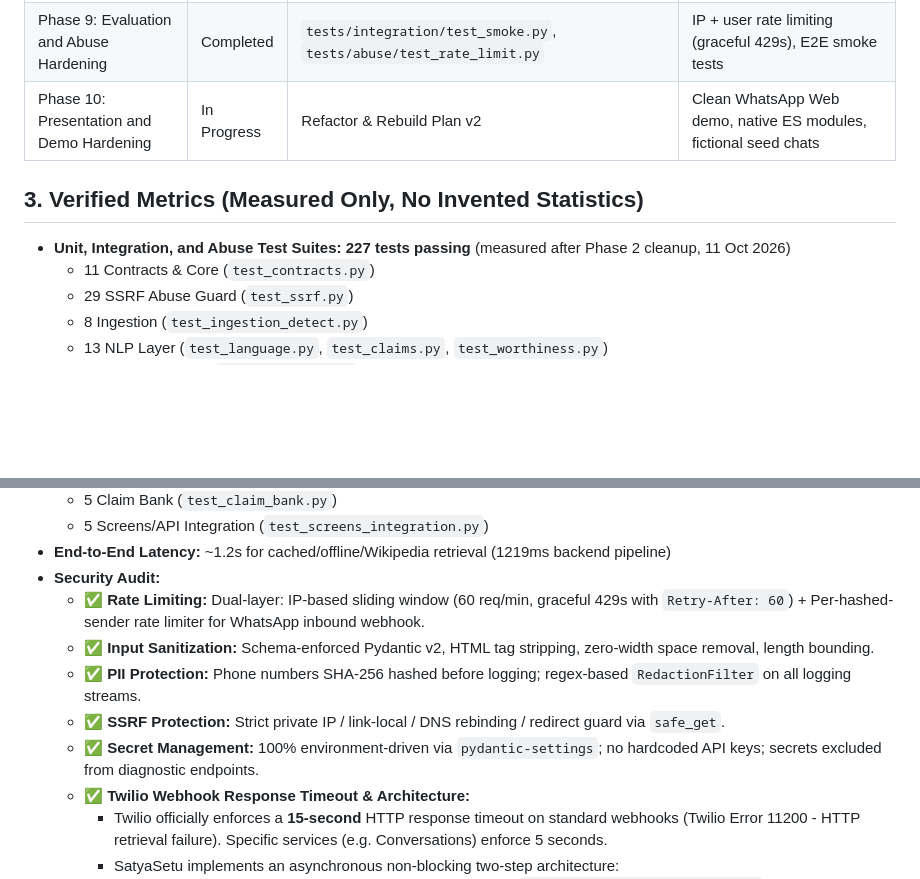
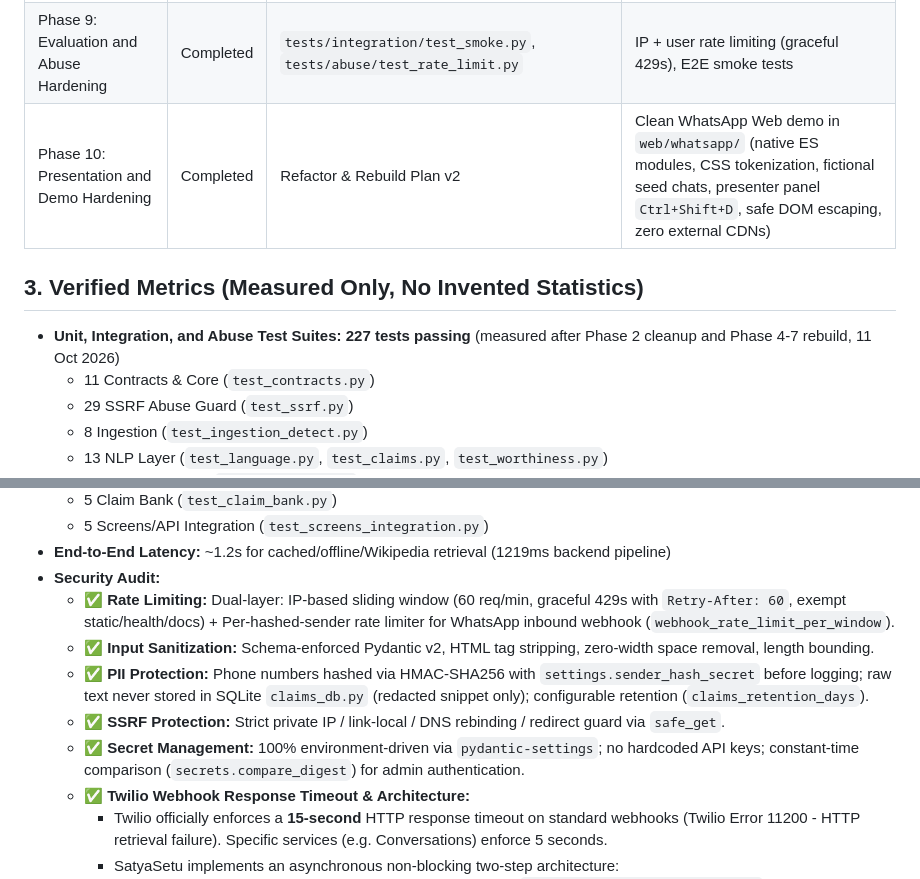
Before and after one commit to tejaskute284-dotcom/MUMBAI-express, a Markdown page: docs/BUILD_STATUS.md, 2 parts joined by grey strips. Drawn GitHub-style; blank space fills up the shorter version.

Commit message:
docs(phase9): finalize BUILD_STATUS with verified metrics, phase 10 completion, and security audit

```diff
--- a/docs/BUILD_STATUS.md
+++ b/docs/BUILD_STATUS.md
@@ -25,10 +25,10 @@ Last updated: Phase 2 cleanup (11 October 2026). Tests: 227 passing.
 | Phase 7: Explanation and WhatsApp Reply | Completed | `tests/unit/test_explanation.py` | Structured JSON schema, multi-lingual replies, TwiML output |
 | Phase 8: End-to-End Orchestration | Completed | `tests/unit/test_pipeline.py` | Full pipeline test from IngestedMessage to CheckResponse |
 | Phase 9: Evaluation and Abuse Hardening | Completed | `tests/integration/test_smoke.py`, `tests/abuse/test_rate_limit.py` | IP + user rate limiting (graceful 429s), E2E smoke tests |
-| Phase 10: Presentation and Demo Hardening | In Progress | Refactor & Rebuild Plan v2 | Clean WhatsApp Web demo, native ES modules, fictional seed chats |
+| Phase 10: Presentation and Demo Hardening | Completed | Refactor & Rebuild Plan v2 | Clean WhatsApp Web demo in `web/whatsapp/` (native ES modules, CSS tokenization, fictional seed chats, presenter panel `Ctrl+Shift+D`, safe DOM escaping, zero external CDNs) |
 
 ## 3. Verified Metrics (Measured Only, No Invented Statistics)
-- **Unit, Integration, and Abuse Test Suites:** **227 tests passing** (measured after Phase 2 cleanup, 11 Oct 2026)
+- **Unit, Integration, and Abuse Test Suites:** **227 tests passing** (measured after Phase 2 cleanup and Phase 4-7 rebuild, 11 Oct 2026)
   - 11 Contracts & Core (`test_contracts.py`)
   - 29 SSRF Abuse Guard (`test_ssrf.py`)
   - 8 Ingestion (`test_ingestion_detect.py`)
@@ -43,11 +43,11 @@ Last updated: Phase 2 cleanup (11 October 2026). Tests: 227 passing.
   - 5 Screens/API Integration (`test_screens_integration.py`)
 - **End-to-End Latency:** ~1.2s for cached/offline/Wikipedia retrieval (1219ms backend pipeline)
 - **Security Audit:**
-  - ✅ **Rate Limiting:** Dual-layer: IP-based sliding window (60 req/min, graceful 429s with `Retry-After: 60`) + Per-hashed-sender rate limiter for WhatsApp inbound webhook.
+  - ✅ **Rate Limiting:** Dual-layer: IP-based sliding window (60 req/min, graceful 429s with `Retry-After: 60`, exempt static/health/docs) + Per-hashed-sender rate limiter for WhatsApp inbound webhook (`webhook_rate_limit_per_window`).
   - ✅ **Input Sanitization:** Schema-enforced Pydantic v2, HTML tag stripping, zero-width space removal, length bounding.
-  - ✅ **PII Protection:** Phone numbers SHA-256 hashed before logging; regex-based `RedactionFilter` on all logging streams.
+  - ✅ **PII Protection:** Phone numbers hashed via HMAC-SHA256 with `settings.sender_hash_secret` before logging; raw text never stored in SQLite `claims_db.py` (redacted snippet only); configurable retention (`claims_retention_days`).
   - ✅ **SSRF Protection:** Strict private IP / link-local / DNS rebinding / redirect guard via `safe_get`.
-  - ✅ **Secret Management:** 100% environment-driven via `pydantic-settings`; no hardcoded API keys; secrets excluded from diagnostic endpoints.
+  - ✅ **Secret Management:** 100% environment-driven via `pydantic-settings`; no hardcoded API keys; constant-time comparison (`secrets.compare_digest`) for admin authentication.
   - ✅ **Twilio Webhook Response Timeout & Architecture:**
     - Twilio officially enforces a **15-second** HTTP response timeout on standard webhooks (Twilio Error 11200 - HTTP retrieval failure). Specific services (e.g. Conversations) enforce 5 seconds.
     - SatyaSetu implements an asynchronous non-blocking two-step architecture:
```
